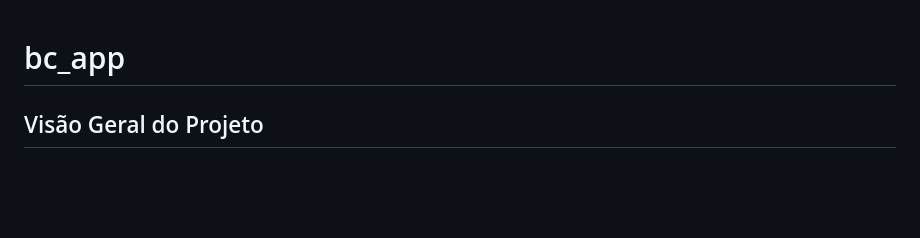
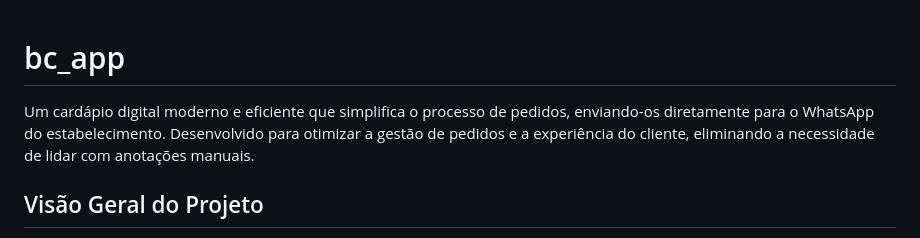
Before and after one commit to caiquedv/bc-app, a Markdown page: README.md, the part around the change. Rendered like a GitHub page; blank space fills up the shorter version.

```diff
--- a/README.md
+++ b/README.md
@@ -1,4 +1,6 @@
 # bc_app
+
+Um cardápio digital moderno e eficiente que simplifica o processo de pedidos, enviando-os diretamente para o WhatsApp do estabelecimento. Desenvolvido para otimizar a gestão de pedidos e a experiência do cliente, eliminando a necessidade de lidar com anotações manuais.
 
 ## Visão Geral do Projeto
 
```
